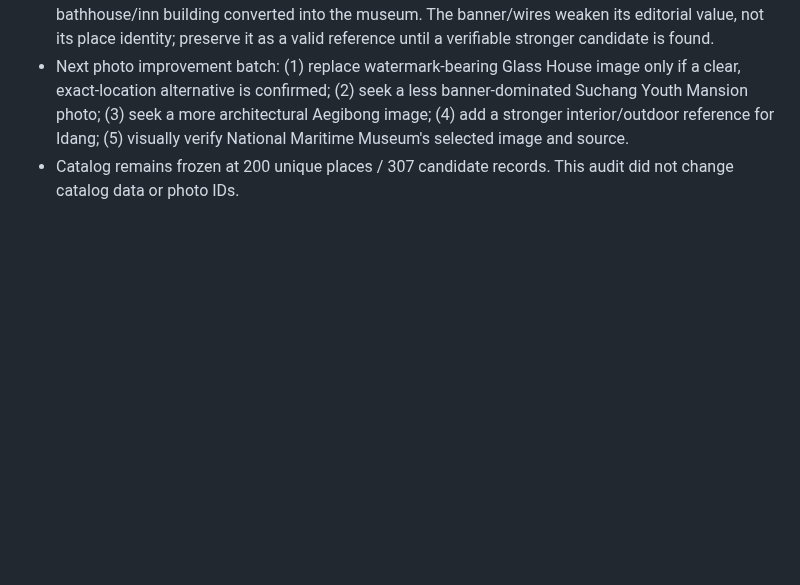
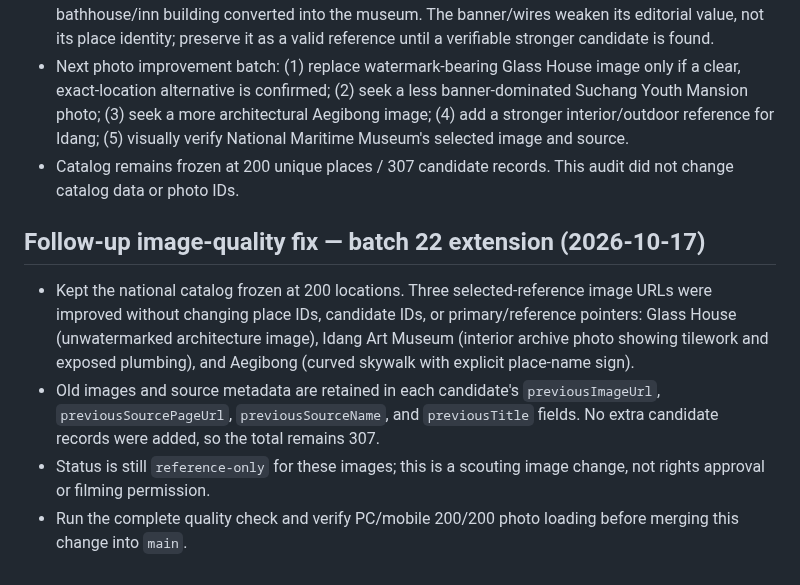
Before and after one commit to casio8000/FRAME_ATLAS, a Markdown page: v2/CONTINUATION_CHECKPOINT.md, the part around the change. Rendered like a GitHub page; blank space fills up the shorter version.

Commit message:
Update FRAME ATLAS photo verification checkpoint

```diff
--- a/v2/CONTINUATION_CHECKPOINT.md
+++ b/v2/CONTINUATION_CHECKPOINT.md
@@ -519,3 +519,11 @@ Last updated: 2026-10-17 (Korea Standard Time) — build 20261017-124 user-confi
 - Idang Art Museum: the selected red-brick exterior is consistent with the former Yeonghwa-jang bathhouse/inn building converted into the museum. The banner/wires weaken its editorial value, not its place identity; preserve it as a valid reference until a verifiable stronger candidate is found.
 - Next photo improvement batch: (1) replace watermark-bearing Glass House image only if a clear, exact-location alternative is confirmed; (2) seek a less banner-dominated Suchang Youth Mansion photo; (3) seek a more architectural Aegibong image; (4) add a stronger interior/outdoor reference for Idang; (5) visually verify National Maritime Museum's selected image and source.
 - Catalog remains frozen at 200 unique places / 307 candidate records. This audit did not change catalog data or photo IDs.
+
+
+## Follow-up image-quality fix — batch 22 extension (2026-10-17)
+
+- Kept the national catalog frozen at 200 locations. Three selected-reference image URLs were improved without changing place IDs, candidate IDs, or primary/reference pointers: Glass House (unwatermarked architecture image), Idang Art Museum (interior archive photo showing tilework and exposed plumbing), and Aegibong (curved skywalk with explicit place-name sign).
+- Old images and source metadata are retained in each candidate's `previousImageUrl`, `previousSourcePageUrl`, `previousSourceName`, and `previousTitle` fields. No extra candidate records were added, so the total remains 307.
+- Status is still `reference-only` for these images; this is a scouting image change, not rights approval or filming permission.
+- Run the complete quality check and verify PC/mobile 200/200 photo loading before merging this change into `main`.
```
